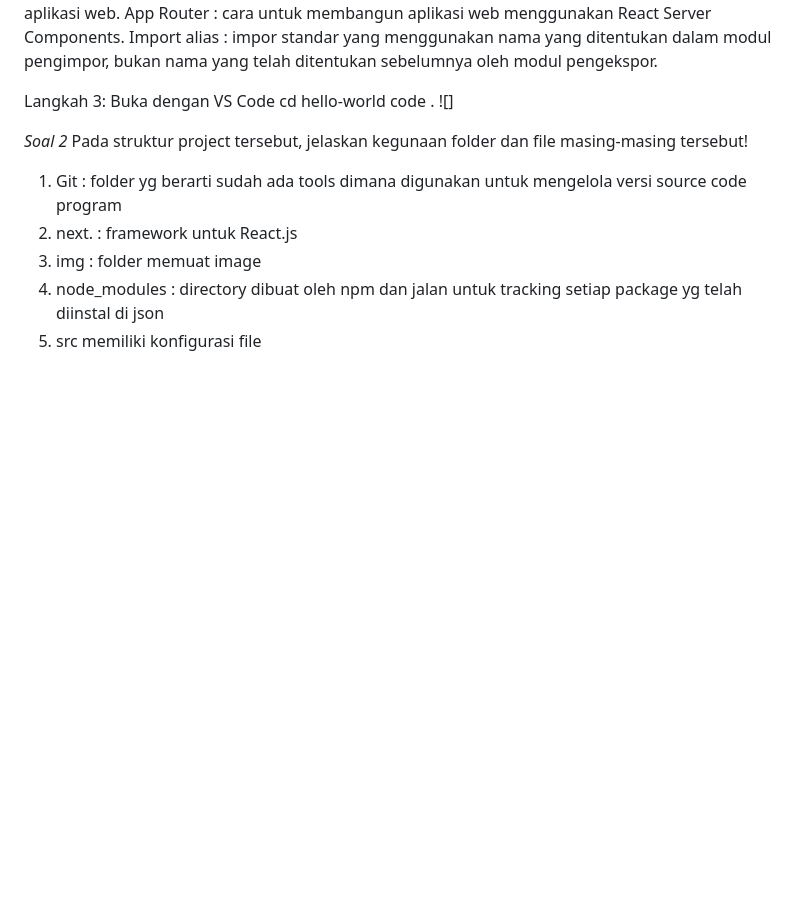
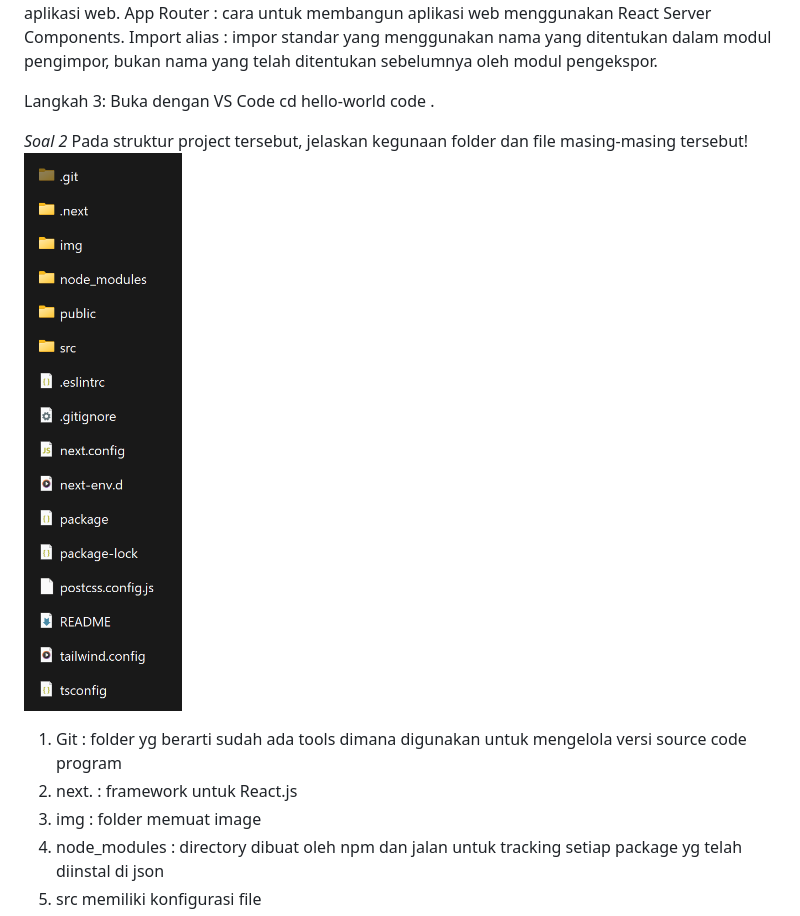
Before and after one commit to Fahmiqa/PBF, a Markdown page: README.md, the part around the change. GitHub-like rendering; blank space fills up the shorter version.

Commit message:
Week 02: belajar react

```diff
--- a/README.md
+++ b/README.md
@@ -17,10 +17,10 @@ Import alias : impor standar yang menggunakan nama yang ditentukan dalam modul p
 Langkah 3: Buka dengan VS Code
 cd hello-world
 code .
-![]
 
 *Soal 2*
 Pada struktur project tersebut, jelaskan kegunaan folder dan file masing-masing tersebut!
+![FF](/img/File%20dan%20Folder.png)
 1. Git : folder yg berarti sudah ada tools dimana digunakan untuk mengelola versi source code program
 2. next. : framework untuk React.js
 3. img : folder memuat image
```
